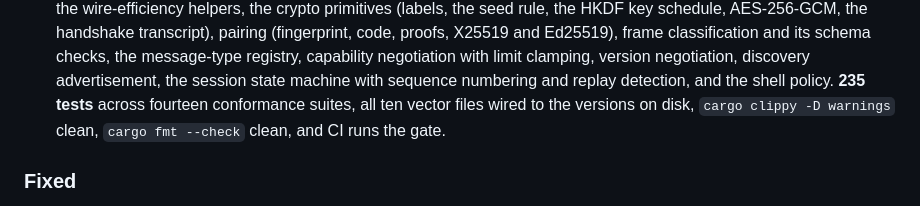
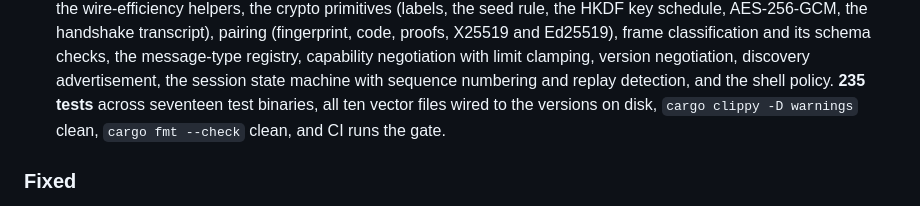
Before and after one commit to quangminh1212/droidlab, a Markdown page: CHANGELOG.md, the part around the change. GitHub-like rendering.

```diff
--- a/CHANGELOG.md
+++ b/CHANGELOG.md
@@ -31,7 +31,7 @@ and this project adheres to [Semantic Versioning](https://semver.org/spec/v2.0.0
   message-type registry, capability negotiation with limit clamping, version
   negotiation, discovery advertisement, the session state machine with sequence
   numbering and replay detection, and the shell policy. **235 tests** across
-  fourteen conformance suites, all ten vector files wired to the versions on disk,
+  seventeen test binaries, all ten vector files wired to the versions on disk,
   `cargo clippy -D warnings` clean, `cargo fmt --check` clean, and CI runs the gate.
 
 ### Fixed
```
Also changed, not shown: README.md (+1 -1 lines).
